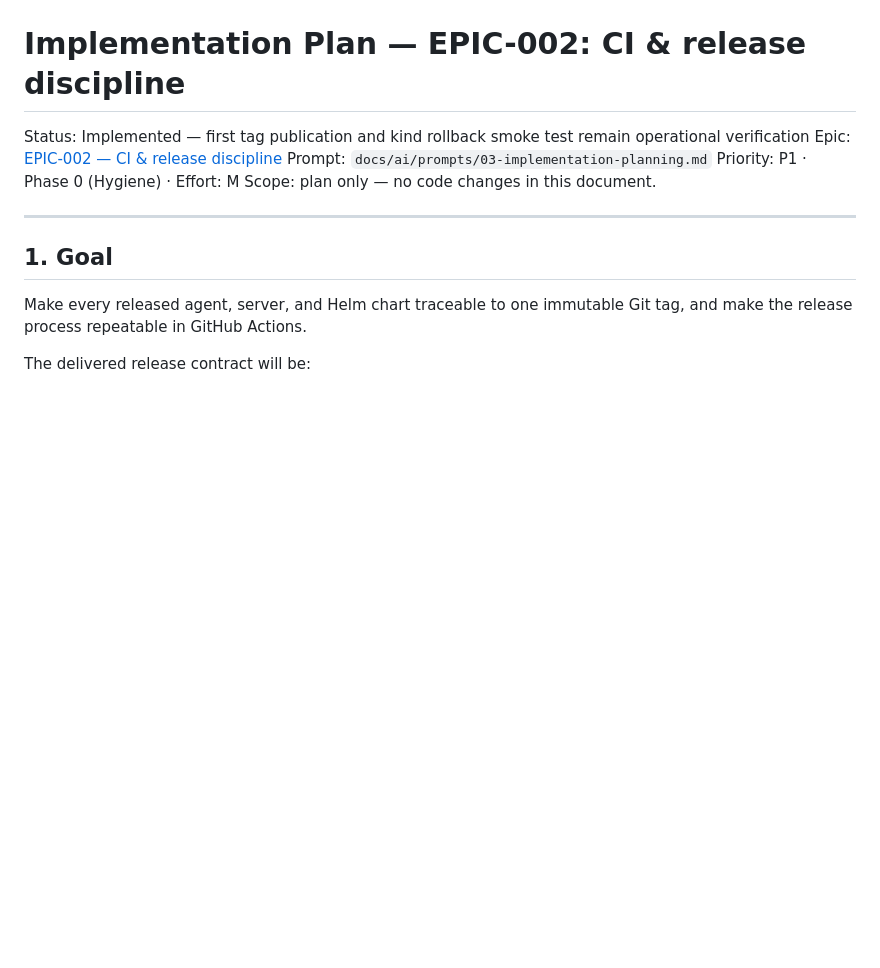
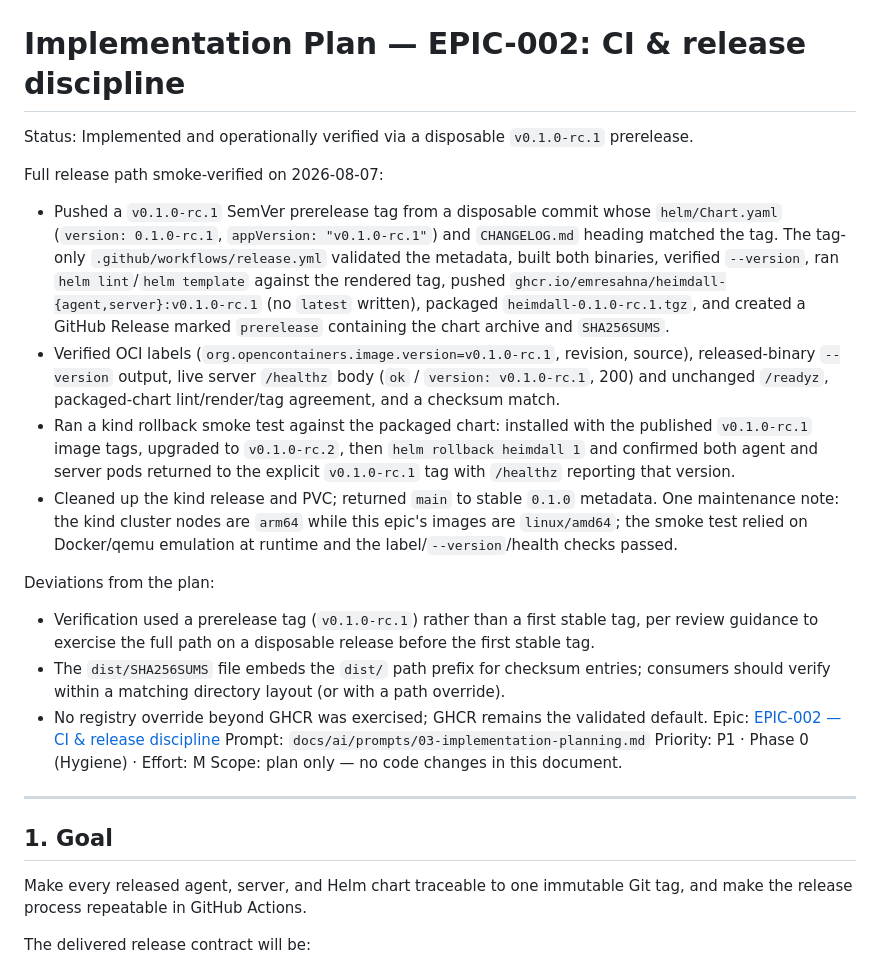
Before and after one commit to emresahna/heimdall, a Markdown page: docs/plans/EPIC-002-ci-release-discipline.md, the part around one of its changes. GitHub-like rendering; blank space fills up the shorter version.

Commit message:
docs(plans): record EPIC-002 verification of release and rollback path
Document the disposable v0.1.0-rc.1 prerelease smoke test that exercised
the full tag->images->chart->GitHub Release pipeline and the kind
helm install / upgrade / rollback workflow, and mark the epic's two
remaining operational acceptance criteria complete. Note deviations
(kind arm64 nodes running amd64 image, prerelease tag used for
verification, dist/ checksum path prefix).

```diff
--- a/docs/plans/EPIC-002-ci-release-discipline.md
+++ b/docs/plans/EPIC-002-ci-release-discipline.md
@@ -1,6 +1,31 @@
 # Implementation Plan — EPIC-002: CI & release discipline
 
-Status: Implemented — first tag publication and kind rollback smoke test remain operational verification
+Status: Implemented and operationally verified via a disposable `v0.1.0-rc.1` prerelease.
+
+Full release path smoke-verified on 2026-08-07:
+
+- Pushed a `v0.1.0-rc.1` SemVer prerelease tag from a disposable commit whose `helm/Chart.yaml`
+  (`version: 0.1.0-rc.1`, `appVersion: "v0.1.0-rc.1"`) and `CHANGELOG.md` heading matched the tag.
+  The tag-only `.github/workflows/release.yml` validated the metadata, built both binaries, verified
+  `--version`, ran `helm lint`/`helm template` against the rendered tag, pushed `ghcr.io/emresahna/heimdall-{agent,server}:v0.1.0-rc.1` (no `latest` written), packaged `heimdall-0.1.0-rc.1.tgz`, and created a
+  GitHub Release marked `prerelease` containing the chart archive and `SHA256SUMS`.
+- Verified OCI labels (`org.opencontainers.image.version=v0.1.0-rc.1`, revision, source), released-binary
+  `--version` output, live server `/healthz` body (`ok` / `version: v0.1.0-rc.1`, 200) and unchanged
+  `/readyz`, packaged-chart lint/render/tag agreement, and a checksum match.
+- Ran a kind rollback smoke test against the packaged chart: installed with the published `v0.1.0-rc.1`
+  image tags, upgraded to `v0.1.0-rc.2`, then `helm rollback heimdall 1` and confirmed both agent and
+  server pods returned to the explicit `v0.1.0-rc.1` tag with `/healthz` reporting that version.
+- Cleaned up the kind release and PVC; returned `main` to stable `0.1.0` metadata. One maintenance
+  note: the kind cluster nodes are `arm64` while this epic's images are `linux/amd64`; the smoke test
+  relied on Docker/qemu emulation at runtime and the label/`--version`/health checks passed.
+
+Deviations from the plan:
+
+- Verification used a prerelease tag (`v0.1.0-rc.1`) rather than a first stable tag, per review guidance to
+  exercise the full path on a disposable release before the first stable tag.
+- The `dist/SHA256SUMS` file embeds the `dist/` path prefix for checksum entries; consumers should
+  verify within a matching directory layout (or with a path override).
+- No registry override beyond GHCR was exercised; GHCR remains the validated default.
 Epic: [EPIC-002 — CI & release discipline](../BACKLOG.md#epic-002--ci--release-discipline)
 Prompt: `docs/ai/prompts/03-implementation-planning.md`
 Priority: P1 · Phase 0 (Hygiene) · Effort: M
```
Also changed, not shown: other parts of docs/plans/EPIC-002-ci-release-discipline.md (+2 -2 lines).
